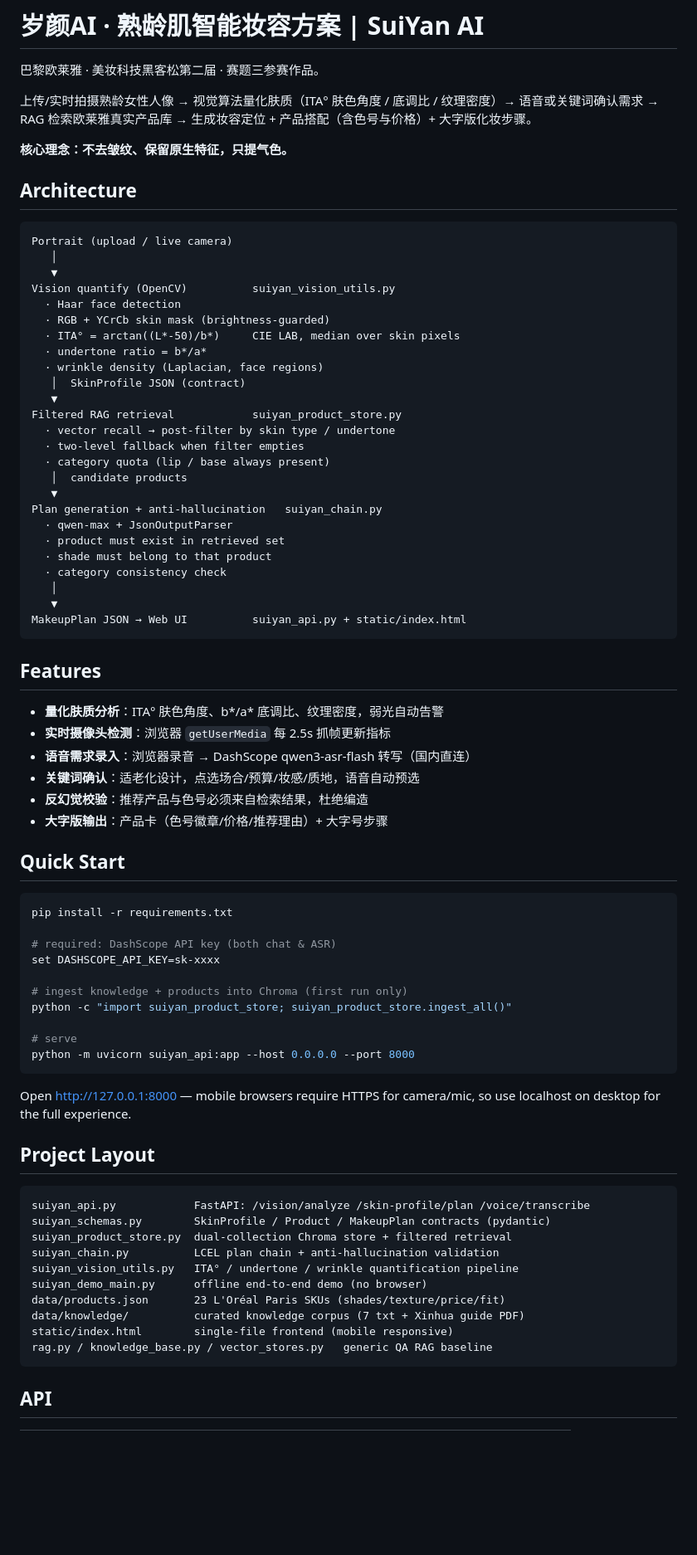
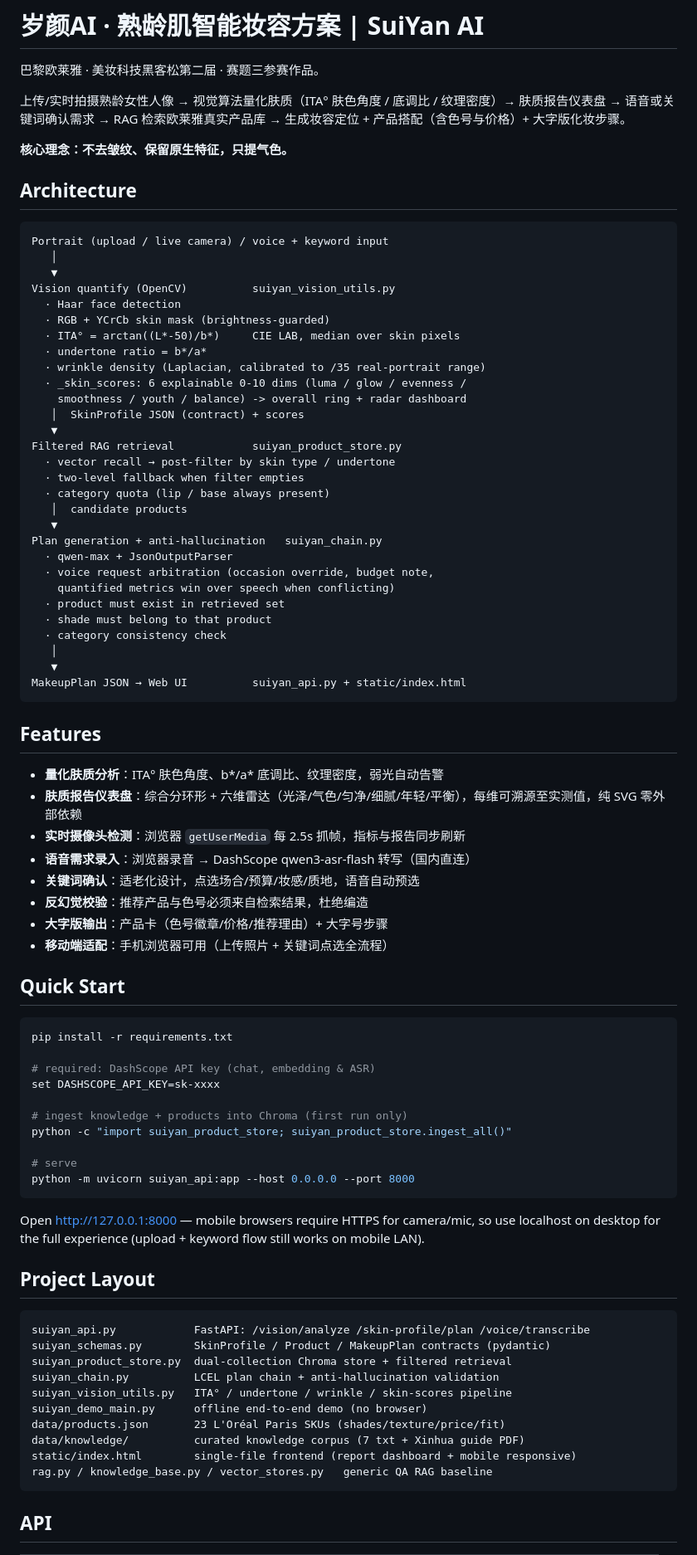
Before and after one commit to ZhenruiWeng/suiyan-ai, a Markdown page: README.md, the part around one of its changes. Shown at 83% size. Rendered like a GitHub page; blank space fills up the shorter version.

Commit message:
Update README: skin-report dashboard, voice/keyword input, calibrated wrinkle density
Co-Authored-By: Claude Sonnet 4.6 <noreply@anthropic.com>

````diff
--- a/README.md
+++ b/README.md
@@ -2,14 +2,14 @@
 
 巴黎欧莱雅 · 美妆科技黑客松第二届 · 赛题三参赛作品。
 
-上传/实时拍摄熟龄女性人像 → 视觉算法量化肤质（ITA° 肤色角度 / 底调比 / 纹理密度）→ 语音或关键词确认需求 → RAG 检索欧莱雅真实产品库 → 生成妆容定位 + 产品搭配（含色号与价格）+ 大字版化妆步骤。
+上传/实时拍摄熟龄女性人像 → 视觉算法量化肤质（ITA° 肤色角度 / 底调比 / 纹理密度）→ 肤质报告仪表盘 → 语音或关键词确认需求 → RAG 检索欧莱雅真实产品库 → 生成妆容定位 + 产品搭配（含色号与价格）+ 大字版化妆步骤。
 
 **核心理念：不去皱纹、保留原生特征，只提气色。**
 
 ## Architecture
 
 ```
-Portrait (upload / live camera)
+Portrait (upload / live camera) / voice + keyword input
    │
    ▼
 Vision quantify (OpenCV)          suiyan_vision_utils.py
@@ -17,8 +17,10 @@ Vision quantify (OpenCV)          suiyan_vision_utils.py
   · RGB + YCrCb skin mask (brightness-guarded)
   · ITA° = arctan((L*-50)/b*)     CIE LAB, median over skin pixels
   · undertone ratio = b*/a*
-  · wrinkle density (Laplacian, face regions)
-   │  SkinProfile JSON (contract)
+  · wrinkle density (Laplacian, calibrated to /35 real-portrait range)
+  · _skin_scores: 6 explainable 0-10 dims (luma / glow / evenness /
+    smoothness / youth / balance) -> overall ring + radar dashboard
+   │  SkinProfile JSON (contract) + scores
    ▼
 Filtered RAG retrieval            suiyan_product_store.py
   · vector recall → post-filter by skin type / undertone
@@ -28,6 +30,8 @@ Filtered RAG retrieval            suiyan_product_store.py
    ▼
 Plan generation + anti-hallucination   suiyan_chain.py
   · qwen-max + JsonOutputParser
+  · voice request arbitration (occasion override, budget note,
+    quantified metrics win over speech when conflicting)
   · product must exist in retrieved set
   · shade must belong to that product
   · category consistency check
@@ -39,18 +43,20 @@ MakeupPlan JSON → Web UI          suiyan_api.py + static/index.html
 ## Features
 
 - **量化肤质分析**：ITA° 肤色角度、b*/a* 底调比、纹理密度，弱光自动告警
-- **实时摄像头检测**：浏览器 `getUserMedia` 每 2.5s 抓帧更新指标
+- **肤质报告仪表盘**：综合分环形 + 六维雷达（光泽/气色/匀净/细腻/年轻/平衡），每维可溯源至实测值，纯 SVG 零外部依赖
+- **实时摄像头检测**：浏览器 `getUserMedia` 每 2.5s 抓帧，指标与报告同步刷新
 - **语音需求录入**：浏览器录音 → DashScope qwen3-asr-flash 转写（国内直连）
 - **关键词确认**：适老化设计，点选场合/预算/妆感/质地，语音自动预选
 - **反幻觉校验**：推荐产品与色号必须来自检索结果，杜绝编造
 - **大字版输出**：产品卡（色号徽章/价格/推荐理由）+ 大字号步骤
+- **移动端适配**：手机浏览器可用（上传照片 + 关键词点选全流程）
 
 ## Quick Start
 
 ```bash
 pip install -r requirements.txt
 
-# required: DashScope API key (both chat & ASR)
+# required: DashScope API key (chat, embedding & ASR)
 set DASHSCOPE_API_KEY=sk-xxxx
 
 # ingest knowledge + products into Chroma (first run only)
@@ -61,7 +67,8 @@ python -m uvicorn suiyan_api:app --host 0.0.0.0 --port 8000
 ```
 
 Open <http://127.0.0.1:8000> — mobile browsers require HTTPS for camera/mic,
-so use localhost on desktop for the full experience.
+so use localhost on desktop for the full experience (upload + keyword flow
+still works on mobile LAN).
 
 ## Project Layout
 
@@ -70,11 +77,11 @@ suiyan_api.py            FastAPI: /vision/analyze /skin-profile/plan /voice/tran
 suiyan_schemas.py        SkinProfile / Product / MakeupPlan contracts (pydantic)
 suiyan_product_store.py  dual-collection Chroma store + filtered retrieval
 suiyan_chain.py          LCEL plan chain + anti-hallucination validation
-suiyan_vision_utils.py   ITA° / undertone / wrinkle quantification pipeline
+suiyan_vision_utils.py   ITA° / undertone / wrinkle / skin-scores pipeline
 suiyan_demo_main.py      offline end-to-end demo (no browser)
 data/products.json       23 L'Oréal Paris SKUs (shades/texture/price/fit)
 data/knowledge/          curated knowledge corpus (7 txt + Xinhua guide PDF)
-static/index.html        single-file frontend (mobile responsive)
+static/index.html        single-file frontend (report dashboard + mobile responsive)
 rag.py / knowledge_base.py / vector_stores.py   generic QA RAG baseline
 ```
 
````
Also changed, not shown: other parts of README.md (+1 -1 lines).
